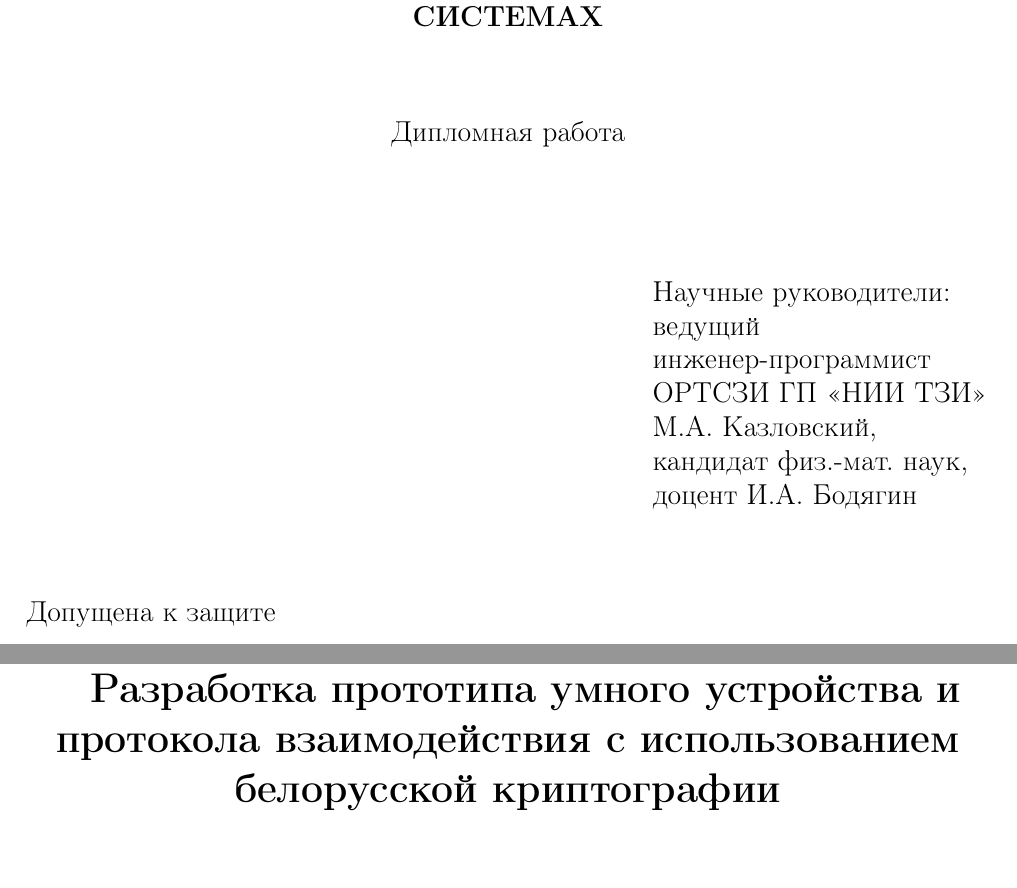
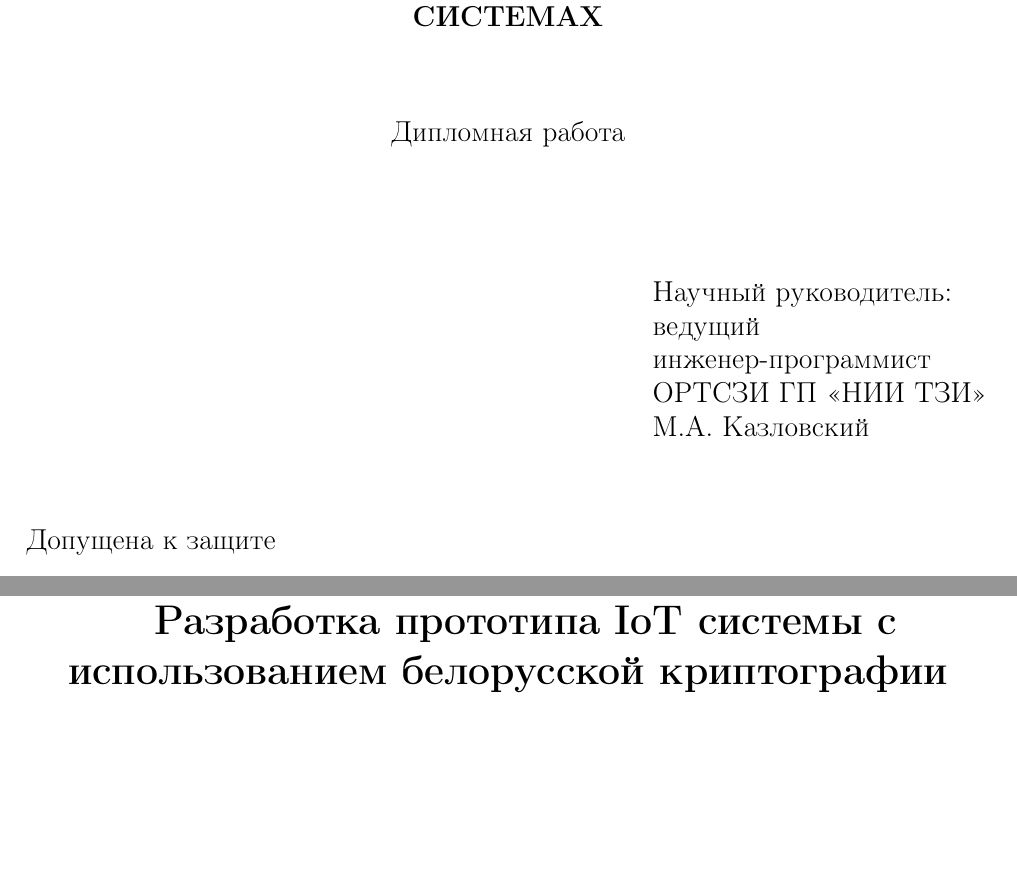
Before and after one commit to ivanshilyaev/biot, a LaTeX thesis (tex/diploma.tex, which reads tex/chapter04.tex): two parts of pages 1 and 31 of 69, joined at a grey line, cut so that both start at the same text, the shorter picture padded with empty space. The pictures show the PDF file tex/diploma.pdf that the author committed with the source.

Commit message:
Final layout fixes

```diff
--- a/tex/chapter04.tex
+++ b/tex/chapter04.tex
@@ -1,5 +1,4 @@
-\chapter{Разработка прототипа умного устройства и протокола взаимодействия с использованием
-	белорусской криптографии}
+\chapter{Разработка прототипа IoT системы с использованием белорусской криптографии}
 
 	\section{Поиск существующих имплементаций}
 
--- a/tex/diploma.tex
+++ b/tex/diploma.tex
@@ -11,9 +11,7 @@
 \mentor{
 	ведущий инженер-программист\\
 	ОРТСЗИ ГП <<НИИ ТЗИ>>\\
-	М.А. Казловский,\\
-	кандидат физ.-мат. наук,\\
-	доцент И.А. Бодягин\\
+	М.А. Казловский\\
 }
 \reviewer{
 	Зав. кафедрой ММАД \line(1,0){100}\\
```
Also changed, not shown: tex/abstract.tex (+5 -5 lines), tex/style/bsudiplomatitle.sty (+1 -2 lines), tex/diploma.pdf.
